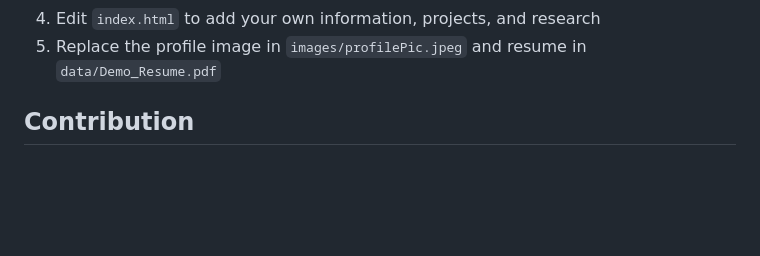
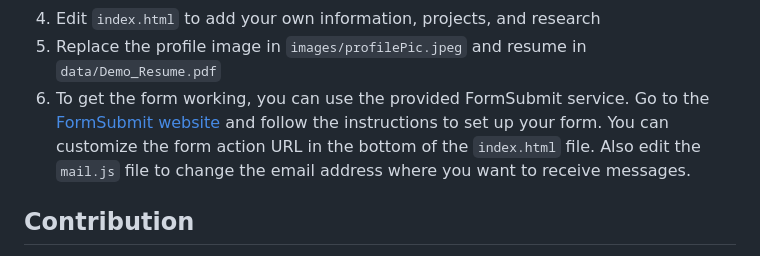
Before and after one commit to badhon495/academic-portfolio, a Markdown page: README.md, the part around the change. GitHub-like rendering; blank space fills up the shorter version.

Commit message:
Add instructions for setting up FormSubmit in README

```diff
--- a/README.md
+++ b/README.md
@@ -54,6 +54,7 @@ I have created this simple academic portfolio template to showcase my research,
    - If you rename your repository to `YOUR-USERNAME.github.io`, your portfolio will be accessible at `https://YOUR-USERNAME.github.io/` (without the `/academic-portfolio/` part), which looks more professional and is easier to share.
 4. Edit `index.html` to add your own information, projects, and research
 5. Replace the profile image in `images/profilePic.jpeg` and resume in `data/Demo_Resume.pdf`
+6. To get the form working, you can use the provided FormSubmit service. Go to the [FormSubmit website](https://formsubmit.io) and follow the instructions to set up your form. You can customize the form action URL in the bottom of the `index.html` file. Also edit the `mail.js` file to change the email address where you want to receive messages.
 
 
 ## Contribution
```
